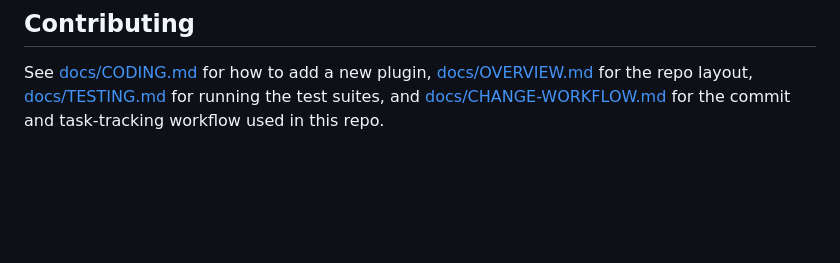
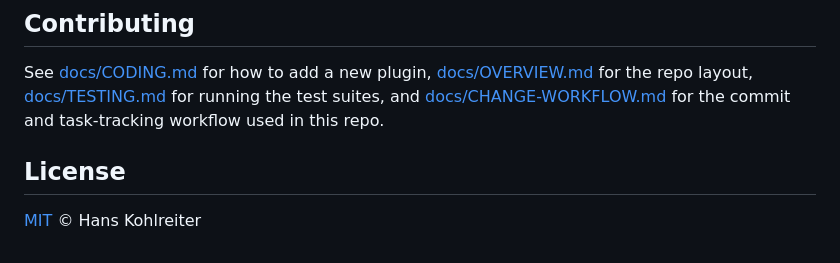
Before and after one commit to hk9890/claude-dev-tools, a Markdown page: README.md, the part around the change. GitHub-like rendering; blank space fills up the shorter version.

Commit message:
Add License section to README
Co-Authored-By: Claude Opus 4.8 (1M context) <noreply@anthropic.com>
Claude-Session: https://claude.ai/code/session_01ScCQtoFXD1YtGnUdBF5DnP

```diff
--- a/README.md
+++ b/README.md
@@ -39,3 +39,7 @@ After installing, the plugin is recorded in your `.claude/settings.json`:
 ## Contributing
 
 See [docs/CODING.md](docs/CODING.md) for how to add a new plugin, [docs/OVERVIEW.md](docs/OVERVIEW.md) for the repo layout, [docs/TESTING.md](docs/TESTING.md) for running the test suites, and [docs/CHANGE-WORKFLOW.md](docs/CHANGE-WORKFLOW.md) for the commit and task-tracking workflow used in this repo.
+
+## License
+
+[MIT](LICENSE) © Hans Kohlreiter
```
